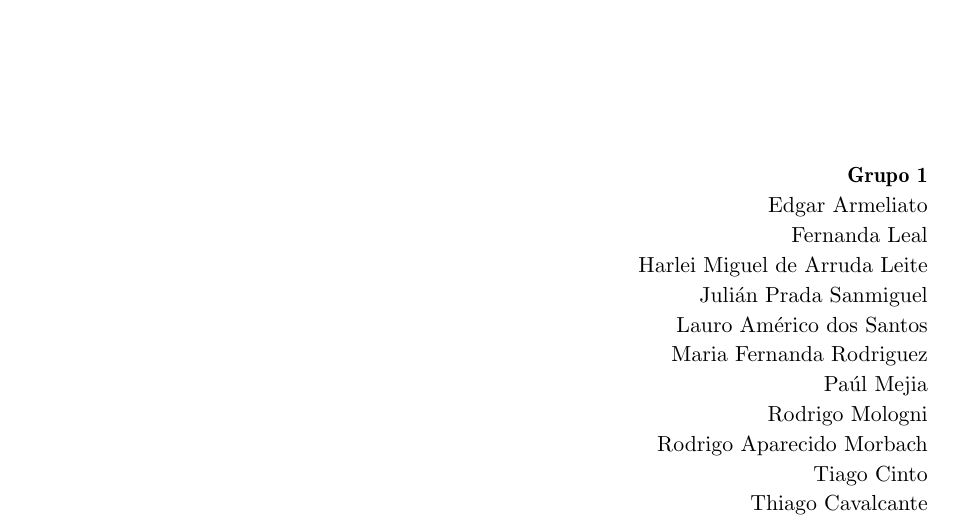
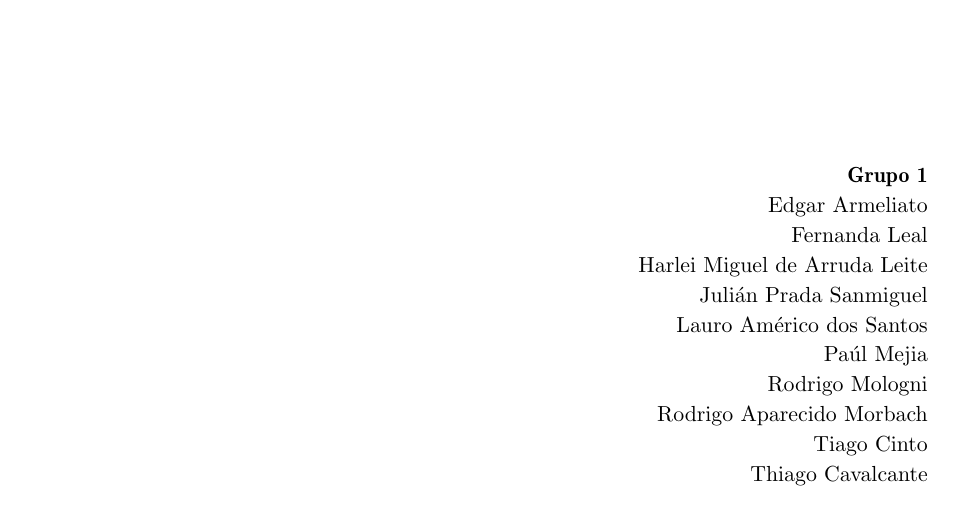
Before and after one commit to abelsiqueira/ia369-documentacao, a LaTeX document (gdd.tex): part of page 1 of 62, cut so that both start at the same text. Compiled offline with pdfLaTeX.

Commit message:
Correção da capa do documento

```diff
--- a/gdd.tex
+++ b/gdd.tex
@@ -57,7 +57,6 @@ Fernanda Leal \\
 Harlei Miguel de Arruda Leite \\
 Julián Prada Sanmiguel \\
 Lauro Américo dos Santos \\
-Maria Fernanda Rodriguez \\
 Paúl Mejia \\
 Rodrigo Mologni \\
 Rodrigo Aparecido Morbach \\
```
